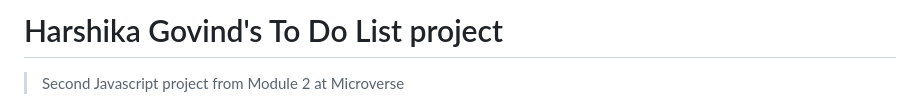
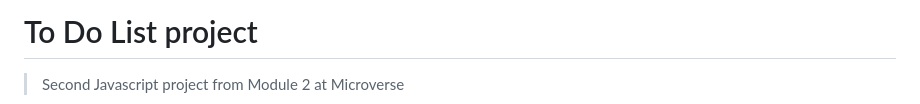
Before and after one commit to harshi0102/todolist, a Markdown page: README.md, the part around the change. GitHub-like rendering.

```diff
--- a/README.md
+++ b/README.md
@@ -1,5 +1,5 @@
 
-# Harshika Govind's To Do List project
+# To Do List project
 
 > Second Javascript project from Module 2 at Microverse
 <div align="left">
```
